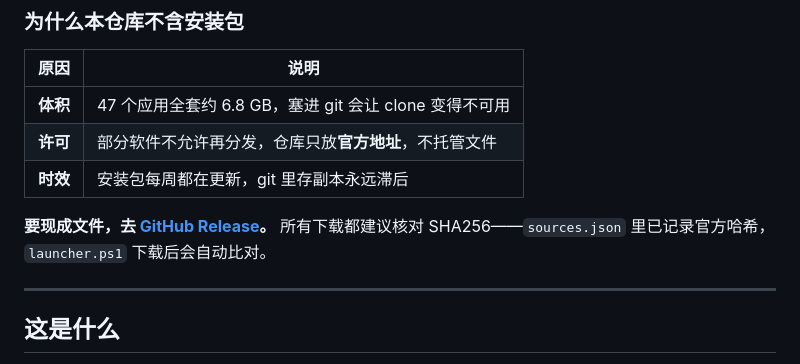
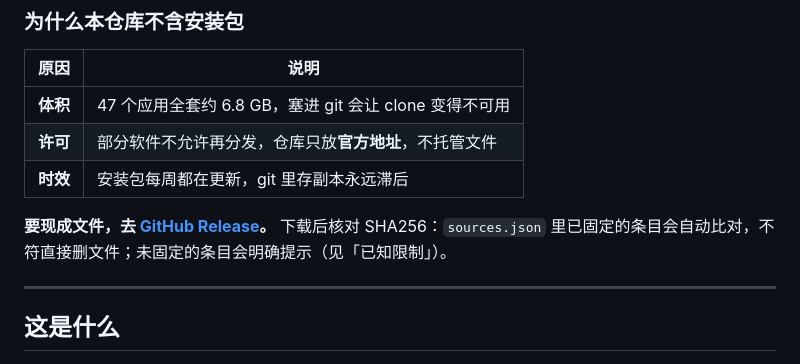
Before and after one commit to yanwaiyue-name/agent-download, a Markdown page: README.md, the part around the change. GitHub-like rendering.

Commit message:
docs: 校准 SHA256 覆盖范围，避免让读者以为所有条目都已固定哈希
Co-Authored-By: Claude Code <noreply@anthropic.com>

```diff
--- a/README.md
+++ b/README.md
@@ -47,7 +47,7 @@
 | **时效** | 安装包每周都在更新，git 里存副本永远滞后 |
 
 **要现成文件，去 [GitHub Release](https://github.com/yanwaiyue-name/agent-download/releases)。**
-所有下载都建议核对 SHA256——`sources.json` 里已记录官方哈希，`launcher.ps1` 下载后会自动比对。
+下载后核对 SHA256：`sources.json` 里已固定的条目会自动比对，不符直接删文件；未固定的条目会明确提示（见「已知限制」）。
 
 ---
 
```
Also changed, not shown: README.en.md (+1 -0 lines).
